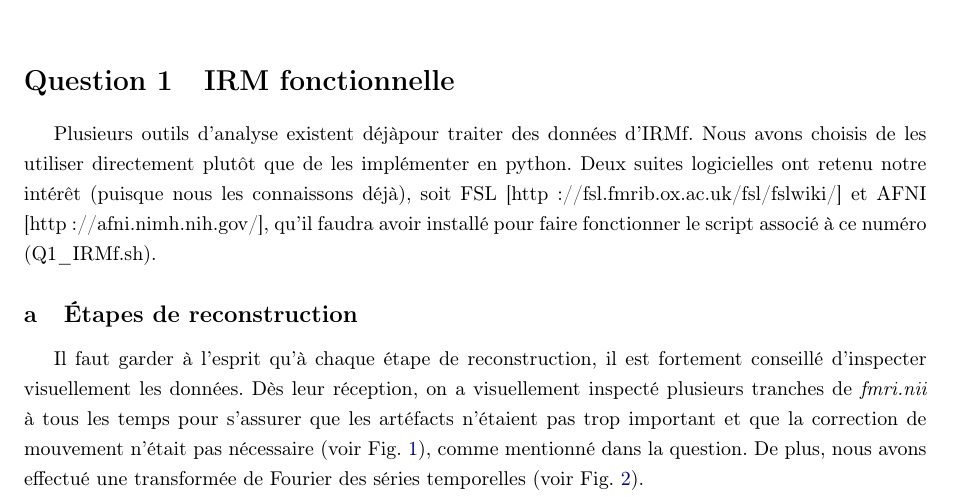
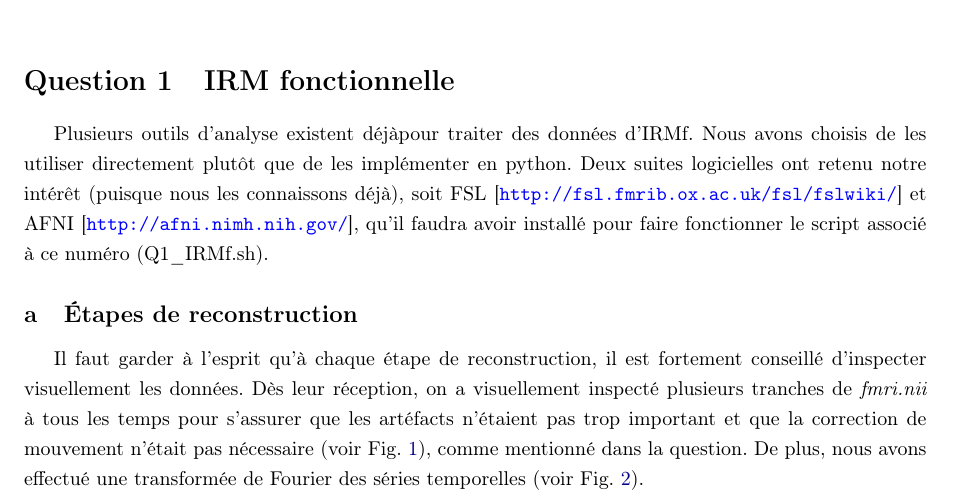
Before and after one commit to Vincent-Methot/TP3, a LaTeX document (Rapport/rapport.tex): part of page 1 of 5, cut so that both start at the same text. Compiled offline with pdfLaTeX.

Commit message:
Erreur de frappe

```diff
--- a/Rapport/rapport.tex
+++ b/Rapport/rapport.tex
@@ -12,7 +12,7 @@
 
 \section{IRM fonctionnelle}
 
-Plusieurs outils d'analyse existent déjàpour traiter des données d'IRMf. Nous avons choisis de les utiliser directement plutôt que de les implémenter en python. Deux suites logicielles ont retenu notre intérêt (puisque nous les connaissons déjà), soit FSL [http://fsl.fmrib.ox.ac.uk/fsl/fslwiki/] et AFNI [http://afni.nimh.nih.gov/], qu'il faudra avoir installé pour faire fonctionner le script associé à ce numéro (Q1\_IRMf.sh).
+Plusieurs outils d'analyse existent déjàpour traiter des données d'IRMf. Nous avons choisis de les utiliser directement plutôt que de les implémenter en python. Deux suites logicielles ont retenu notre intérêt (puisque nous les connaissons déjà), soit FSL [\url{http://fsl.fmrib.ox.ac.uk/fsl/fslwiki/}] et AFNI [\url{http://afni.nimh.nih.gov/}], qu'il faudra avoir installé pour faire fonctionner le script associé à ce numéro (Q1\_IRMf.sh).
 
 \subsection{Étapes de reconstruction}
 
```
